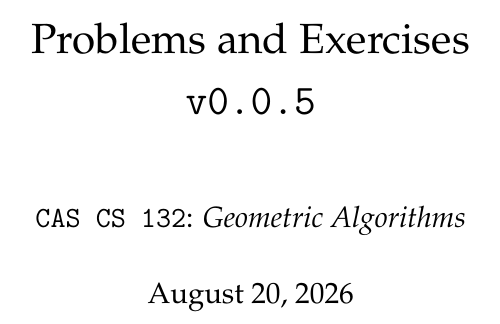
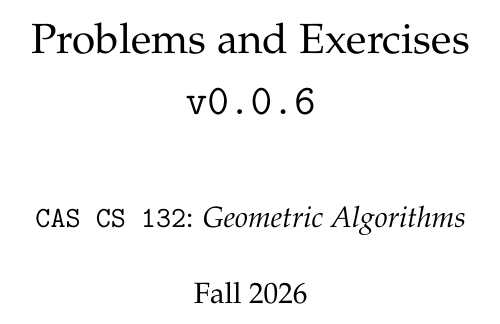
Before and after one commit to nmmull/workbook132, a LaTeX thesis (main.tex, which reads workbook132.sty): part of page 1 of 75, cut so that both start at the same text. Compiled offline with pdfLaTeX.

```diff
--- a/main.tex
+++ b/main.tex
@@ -12,9 +4,9 @@
-\renewcommand{\footrulewidth}{0.4pt}
 \title{
   Problems and Exercises \\
-  \texttt{v0.0.5}
+  \texttt{v0.0.6}
 }
 \author{\texttt{CAS CS 132}: \textit{Geometric Algorithms}}
+\date{Fall 2026}
 \begin{document}
 \maketitle
 \tableofcontents
--- a/workbook132.sty
+++ b/workbook132.sty
@@ -71,6 +71,12 @@
   provide a counterexample if possible.
 }
 
+\usepackage{tasks}
+\usepackage{fancyhdr}
+\pagestyle{fancy}
+% Suppress the section name in the header
+\renewcommand{\sectionmark}[1]{}
+
 % Links for chapters/references
 \usepackage{hyperref}
 \usepackage{cleveref}
```
Also changed, not shown: main.tex (8 more changed lines).
